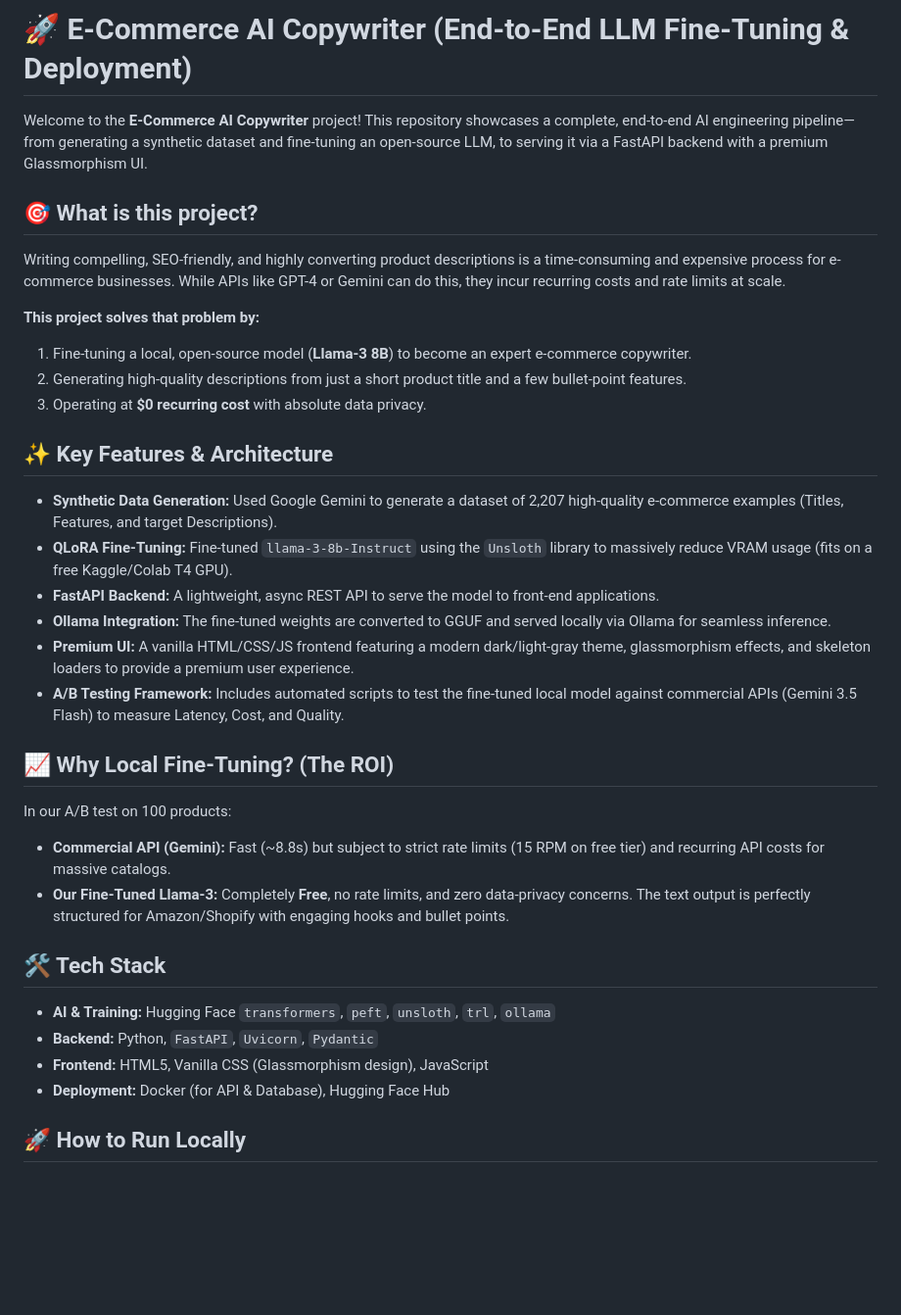
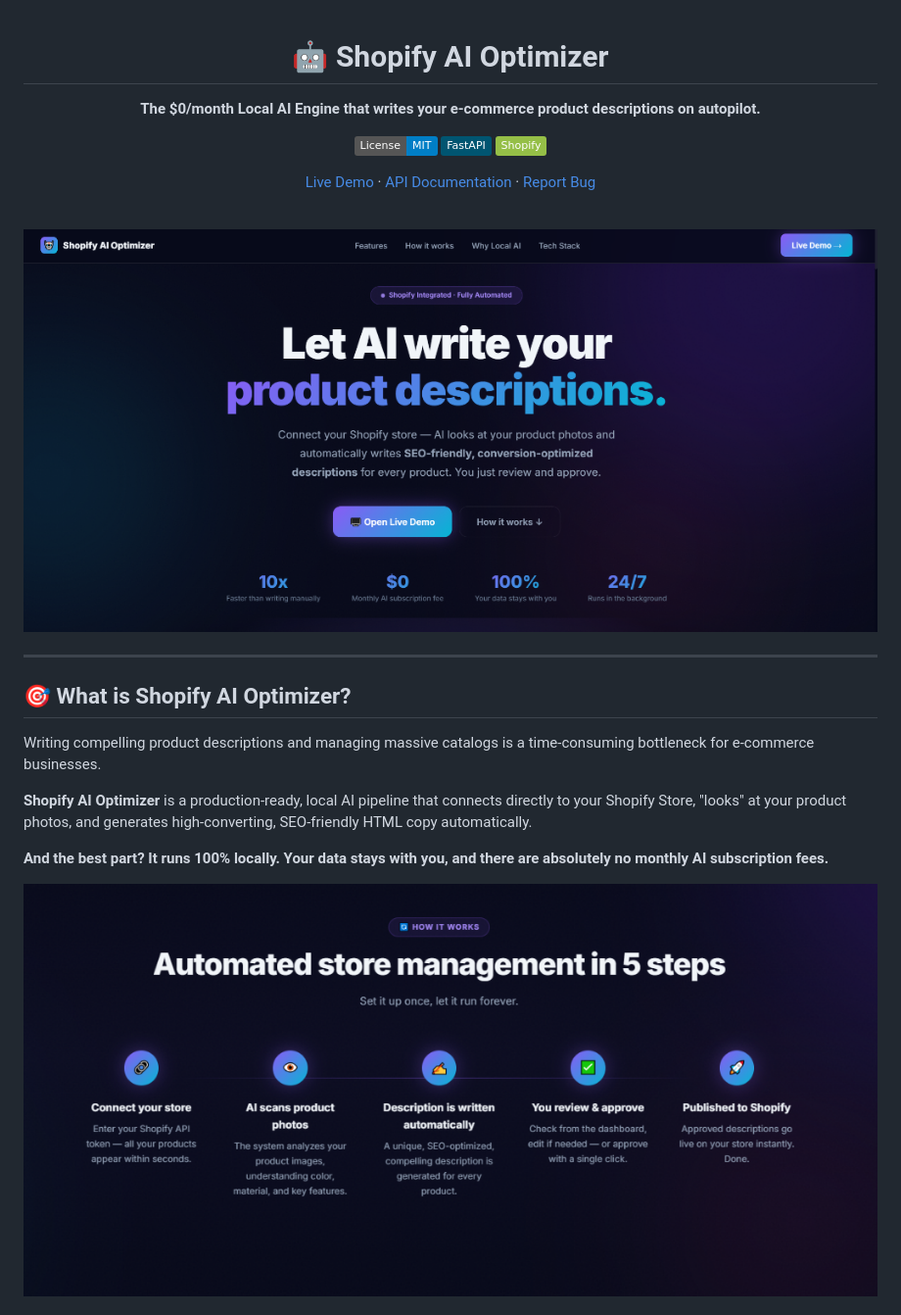
Before and after one commit to tarikmenguc/ecommerce-rag-chatbot, a Markdown page: README.md, the part around one of its changes. Shown at 98% size. Drawn GitHub-style; badges without logos; blank space fills up the shorter version.

```diff
--- a/README.md
+++ b/README.md
@@ -1,32 +1,32 @@
-# 🚀 E-Commerce AI Copywriter (End-to-End LLM Fine-Tuning & Deployment)
+<div align="center">
 
-Welcome to the **E-Commerce AI Copywriter** project! This repository showcases a complete, end-to-end AI engineering pipeline—from generating a synthetic dataset and fine-tuning an open-source LLM, to serving it via a FastAPI backend with a premium Glassmorphism UI.
+# 🤖 Shopify AI Optimizer
 
-## 🎯 What is this project?
-Writing compelling, SEO-friendly, and highly converting product descriptions is a time-consuming and expensive process for e-commerce businesses. While APIs like GPT-4 or Gemini can do this, they incur recurring costs and rate limits at scale.
+**The $0/month Local AI Engine that writes your e-commerce product descriptions on autopilot.**
 
-**This project solves that problem by:**
-1. Fine-tuning a local, open-source model (**Llama-3 8B**) to become an expert e-commerce copywriter.
-2. Generating high-quality descriptions from just a short product title and a few bullet-point features.
-3. Operating at **$0 recurring cost** with absolute data privacy.
+[![License: MIT](https://img.shields.io/badge/License-MIT-blue.svg)](https://opensource.org/licenses/MIT)
+[![FastAPI](https://img.shields.io/badge/FastAPI-005571?style=flat&logo=fastapi)](https://fastapi.tiangolo.com)
+[![Shopify](https://img.shields.io/badge/Shopify-95BF47?style=flat&logo=shopify&logoColor=white)](https://shopify.com)
 
-## ✨ Key Features & Architecture
-- **Synthetic Data Generation:** Used Google Gemini to generate a dataset of 2,207 high-quality e-commerce examples (Titles, Features, and target Descriptions).
-- **QLoRA Fine-Tuning:** Fine-tuned `llama-3-8b-Instruct` using the `Unsloth` library to massively reduce VRAM usage (fits on a free Kaggle/Colab T4 GPU).
-- **FastAPI Backend:** A lightweight, async REST API to serve the model to front-end applications.
-- **Ollama Integration:** The fine-tuned weights are converted to GGUF and served locally via Ollama for seamless inference.
-- **Premium UI:** A vanilla HTML/CSS/JS frontend featuring a modern dark/light-gray theme, glassmorphism effects, and skeleton loaders to provide a premium user experience.
-- **A/B Testing Framework:** Includes automated scripts to test the fine-tuned local model against commercial APIs (Gemini 3.5 Flash) to measure Latency, Cost, and Quality.
+[Live Demo](http://localhost:8000) &middot; [API Documentation](http://localhost:8000/docs) &middot; [Report Bug](#)
 
-## 📈 Why Local Fine-Tuning? (The ROI)
-In our A/B test on 100 products:
-- **Commercial API (Gemini):** Fast (~8.8s) but subject to strict rate limits (15 RPM on free tier) and recurring API costs for massive catalogs.
-- **Our Fine-Tuned Llama-3:** Completely **Free**, no rate limits, and zero data-privacy concerns. The text output is perfectly structured for Amazon/Shopify with engaging hooks and bullet points.
+<br/>
 
-## 🛠️ Tech Stack
-- **AI & Training:** Hugging Face `transformers`, `peft`, `unsloth`, `trl`, `ollama`
-- **Backend:** Python, `FastAPI`, `Uvicorn`, `Pydantic`
-- **Frontend:** HTML5, Vanilla CSS (Glassmorphism design), JavaScript
-- **Deployment:** Docker (for API & Database), Hugging Face Hub
+![Hero](docs/assets/screenshot1.png)
 
-## 🚀 How to Run Locally
+</div>
+
+---
+
+## 🎯 What is Shopify AI Optimizer?
+
+Writing compelling product descriptions and managing massive catalogs is a time-consuming bottleneck for e-commerce businesses.
+
+**Shopify AI Optimizer** is a production-ready, local AI pipeline that connects directly to your Shopify Store, "looks" at your product photos, and generates high-converting, SEO-friendly HTML copy automatically.
+
+**And the best part? It runs 100% locally. Your data stays with you, and there are absolutely no monthly AI subscription fees.**
+
+<div align="center">
+  <img src="docs/assets/screenshot3.png" alt="Dashboard View" width="100%">
+</div>
+
```
Also changed, not shown: other parts of README.md (+64 -28 lines).
